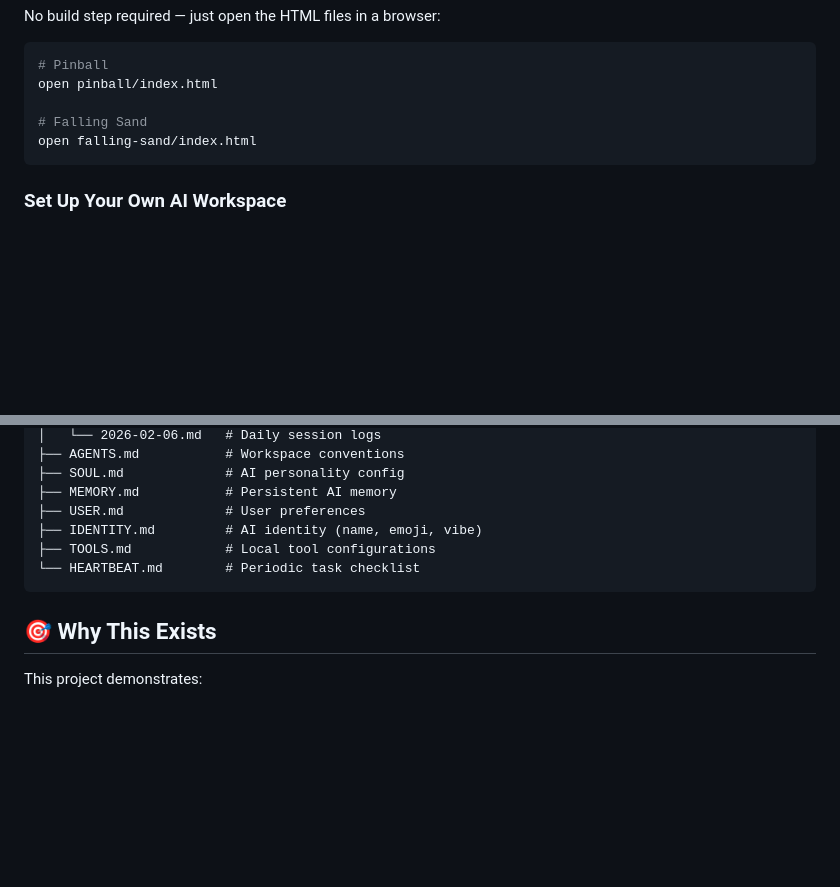
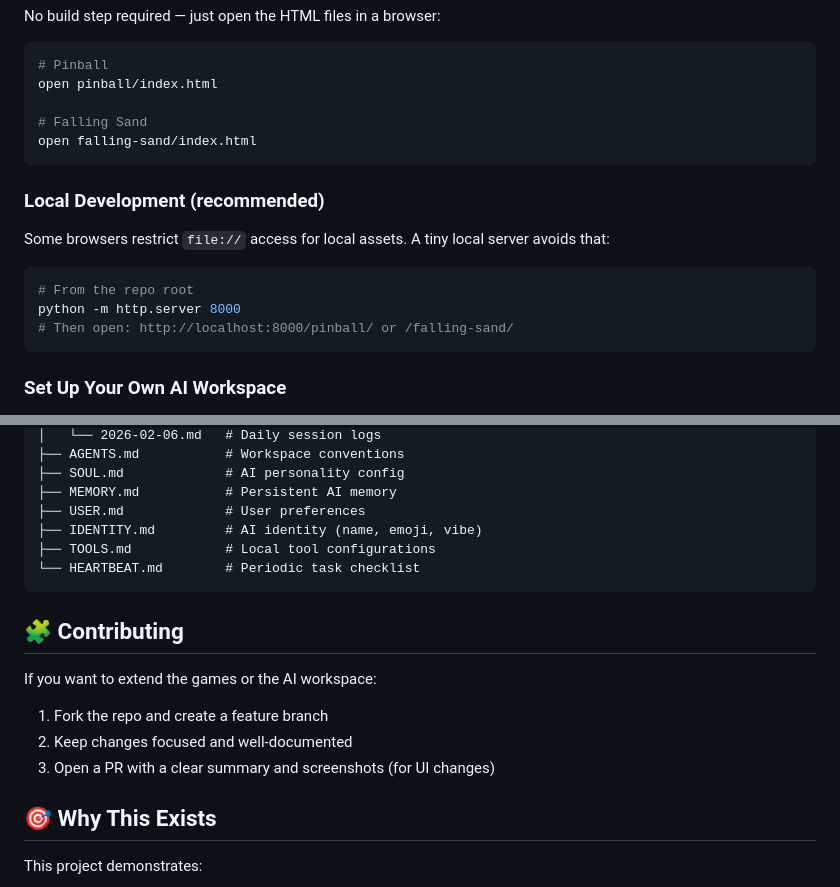
Before and after one commit to Toddni8022/open-claw, a Markdown page: README.md, 2 parts joined by grey strips. Drawn GitHub-style; blank space fills up the shorter version.

Commit message:
Update README.md with new content

````diff
--- a/README.md
+++ b/README.md
@@ -84,6 +84,14 @@ open pinball/index.html
 open falling-sand/index.html
 ```
 
+### Local Development (recommended)
+Some browsers restrict `file://` access for local assets. A tiny local server avoids that:
+```bash
+# From the repo root
+python -m http.server 8000
+# Then open: http://localhost:8000/pinball/ or /falling-sand/
+```
+
 ### Set Up Your Own AI Workspace
 1. Install [OpenClaw](https://docs.openclaw.ai)
 2. Clone this repo to your workspace directory
@@ -111,6 +119,12 @@ open falling-sand/index.html
 └── HEARTBEAT.md        # Periodic task checklist
 ```
 
+## 🧩 Contributing
+If you want to extend the games or the AI workspace:
+1. Fork the repo and create a feature branch
+2. Keep changes focused and well-documented
+3. Open a PR with a clear summary and screenshots (for UI changes)
+
 ## 🎯 Why This Exists
 
 This project demonstrates:
````
